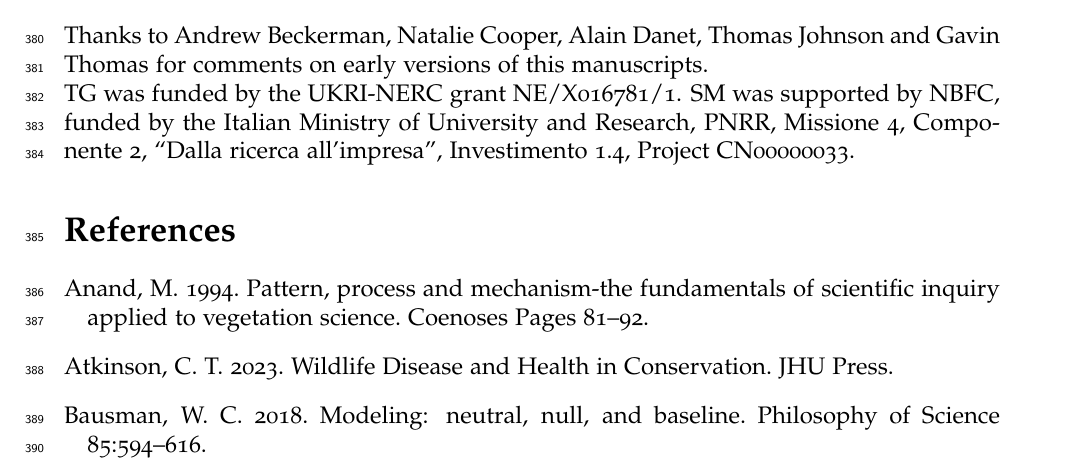
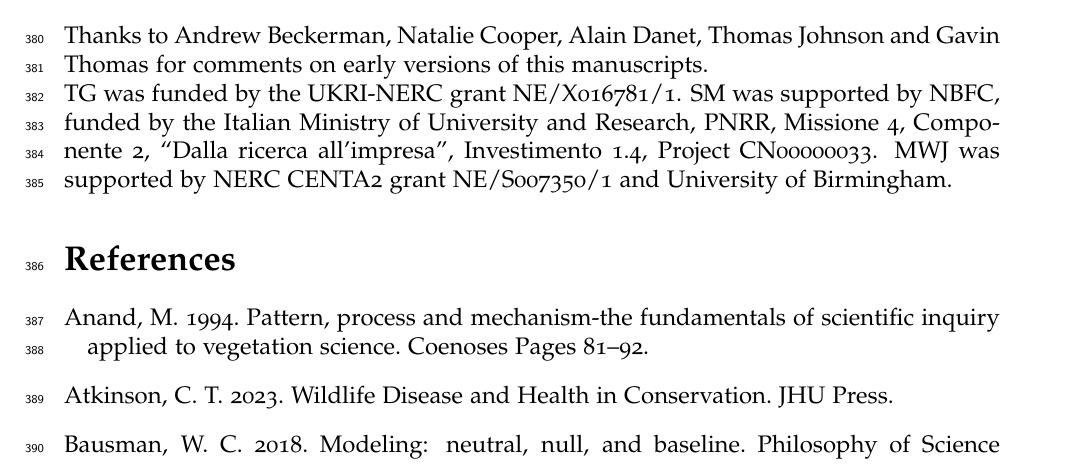
Before and after one commit to TGuillerme/eco_metrics_simulations, a LaTeX document (Manuscript/main.tex): part of page 15 of 19, cut so that both start at the same text. Compiled offline with pdfLaTeX.

Commit message:
Update main.tex MWJ acknowledgements

```diff
--- a/Manuscript/main.tex
+++ b/Manuscript/main.tex
@@ -427,6 +427,7 @@ The results figures and tables are entirely reproducible via \url{https://github
 Thanks to Andrew Beckerman, Natalie Cooper, Alain Danet, Thomas Johnson and Gavin Thomas for comments on early versions of this manuscripts.\\
 TG was funded by the UKRI-NERC grant NE/X016781/1.
 SM was supported by NBFC, funded by the Italian Ministry of University and Research, PNRR, Missione 4, Componente 2, ``Dalla ricerca all'impresa'', Investimento 1.4, Project CN00000033.
+MWJ was supported by NERC CENTA2 grant NE/S007350/1 and University of Birmingham.
 
 
 
```
